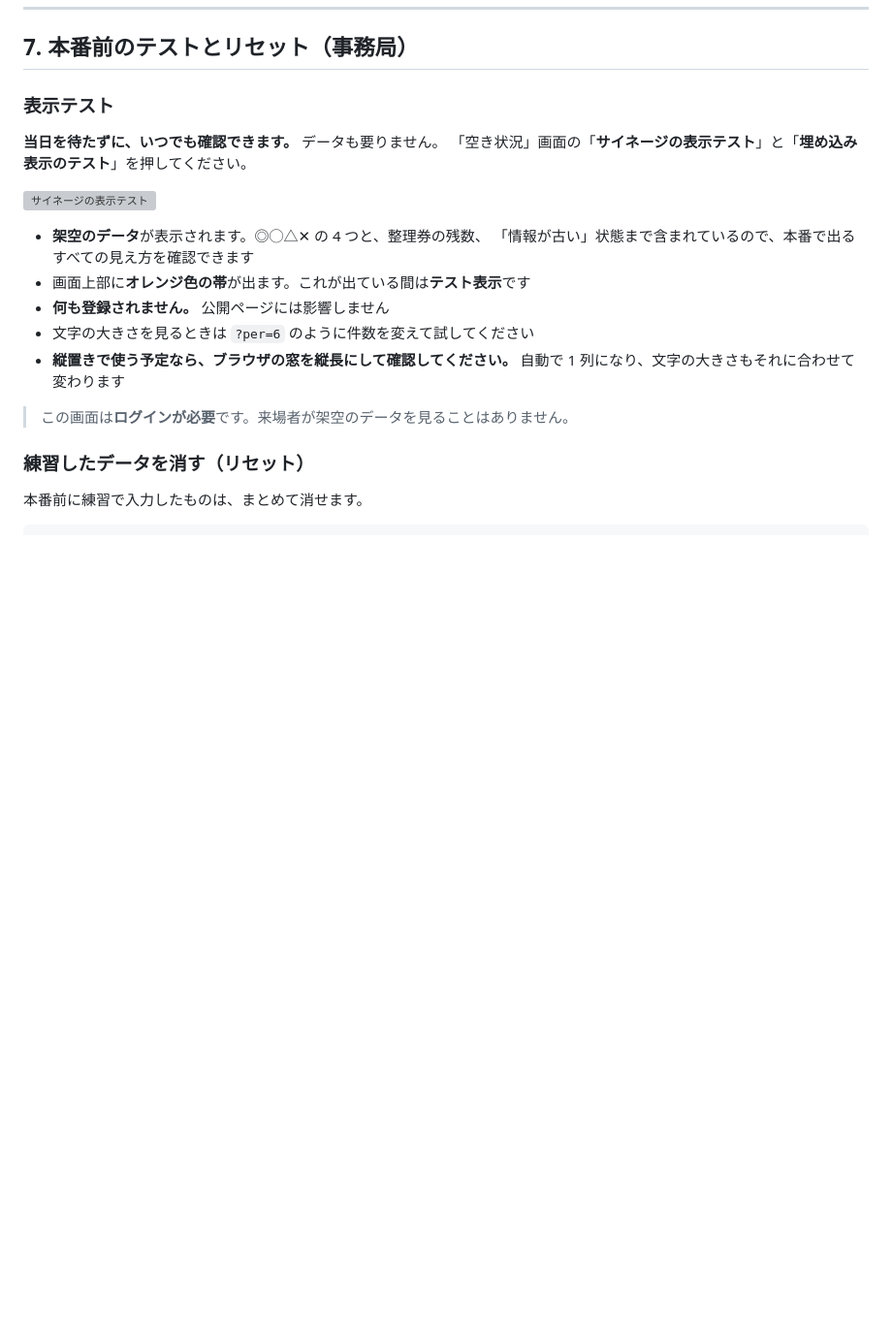
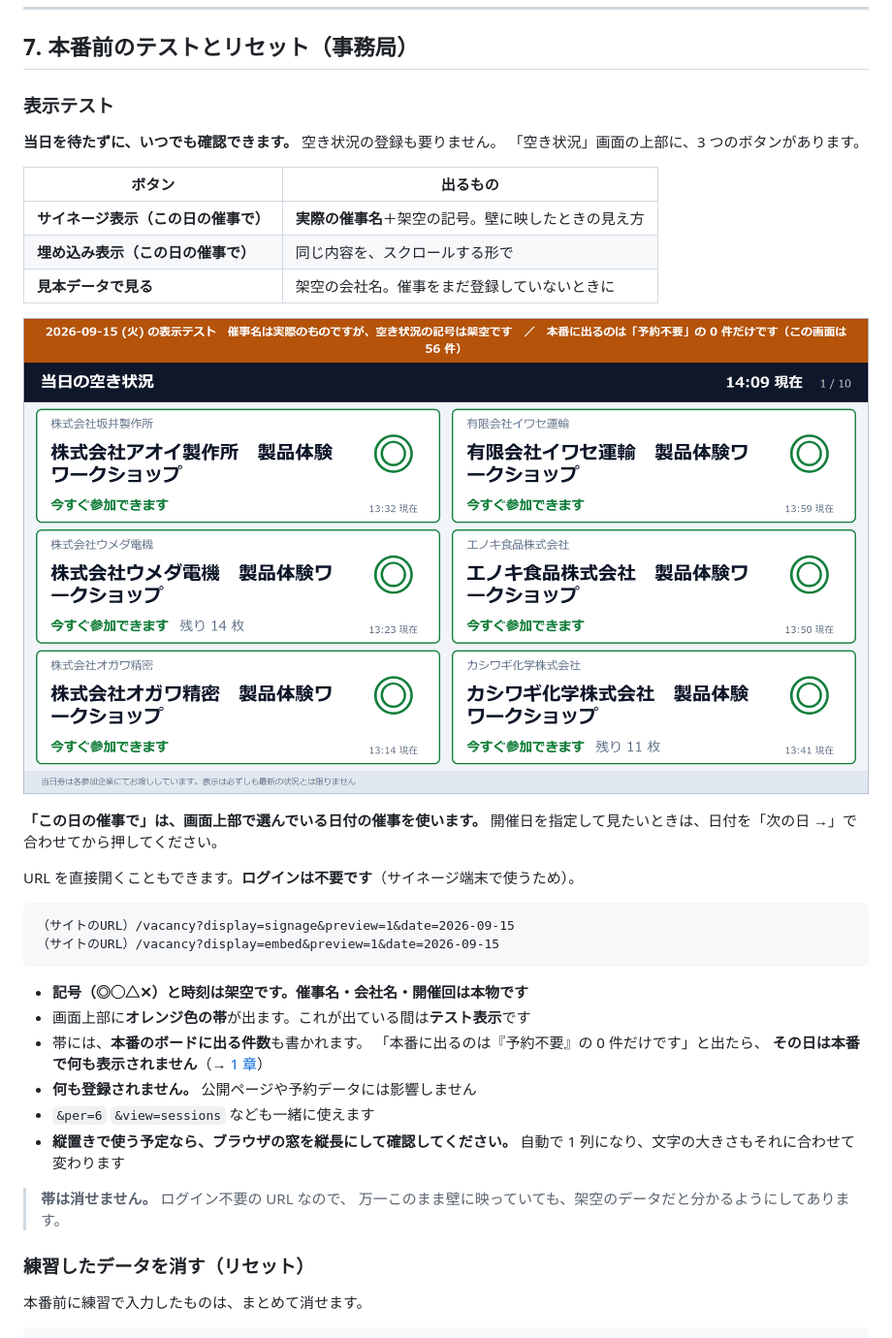
Before and after one commit to nisplus/reserve, a Markdown page: docs/manual-vacancy.md, the part around one of its changes. Shown at 97% size. Rendered like a GitHub page; pictures changed too: docs/img/vacancy/preview-real.png (added); blank space fills up the shorter version; grey boxes are pictures that could not be loaded.

````diff
--- a/docs/manual-vacancy.md
+++ b/docs/manual-vacancy.md
@@ -244,20 +244,39 @@ URL の後ろに付けて変えられます。現物を見てから決めてく
 
 ### 表示テスト
 
-**当日を待たずに、いつでも確認できます。** データも要りません。
-「空き状況」画面の「**サイネージの表示テスト**」と「**埋め込み表示のテスト**」を押してください。
+**当日を待たずに、いつでも確認できます。** 空き状況の登録も要りません。
+「空き状況」画面の上部に、3 つのボタンがあります。
 
-![サイネージの表示テスト](img/vacancy/signage-preview.png)
+| ボタン | 出るもの |
+|---|---|
+| **サイネージ表示（この日の催事で）** | **実際の催事名**＋架空の記号。壁に映したときの見え方 |
+| **埋め込み表示（この日の催事で）** | 同じ内容を、スクロールする形で |
+| **見本データで見る** | 架空の会社名。催事をまだ登録していないときに |
 
-- **架空のデータ**が表示されます。◎◯△✕ の 4 つと、整理券の残数、
-  「情報が古い」状態まで含まれているので、本番で出るすべての見え方を確認できます
+![表示テスト](img/vacancy/preview-real.png)
+
+**「この日の催事で」は、画面上部で選んでいる日付の催事を使います。**
+開催日を指定して見たいときは、日付を「次の日 →」で合わせてから押してください。
+
+URL を直接開くこともできます。**ログインは不要です**（サイネージ端末で使うため）。
+
+```
+（サイトのURL）/vacancy?display=signage&preview=1&date=2026-09-15
+（サイトのURL）/vacancy?display=embed&preview=1&date=2026-09-15
+```
+
+- **記号（◎◯△✕）と時刻は架空です。催事名・会社名・開催回は本物です**
 - 画面上部に**オレンジ色の帯**が出ます。これが出ている間は**テスト表示**です
-- **何も登録されません。** 公開ページには影響しません
-- 文字の大きさを見るときは `?per=6` のように件数を変えて試してください
+- 帯には、**本番のボードに出る件数**も書かれます。
+  「本番に出るのは『予約不要』の 0 件だけです」と出たら、
+  **その日は本番で何も表示されません**（→ [1 章](#1-この機能がある理由)）
+- **何も登録されません。** 公開ページや予約データには影響しません
+- `&per=6` `&view=sessions` なども一緒に使えます
 - **縦置きで使う予定なら、ブラウザの窓を縦長にして確認してください。**
   自動で 1 列になり、文字の大きさもそれに合わせて変わります
 
-> この画面は**ログインが必要**です。来場者が架空のデータを見ることはありません。
+> **帯は消せません。** ログイン不要の URL なので、
+> 万一このまま壁に映っていても、架空のデータだと分かるようにしてあります。
 
 ### 練習したデータを消す（リセット）
 
````
Also changed, not shown: other parts of docs/manual-vacancy.md (+1 -1 lines), docs/img/vacancy/v-quick.png, 6 other files.
